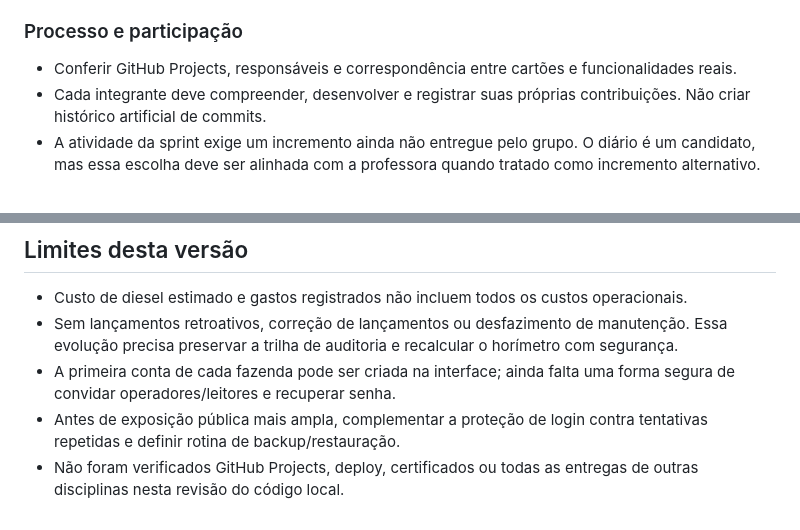
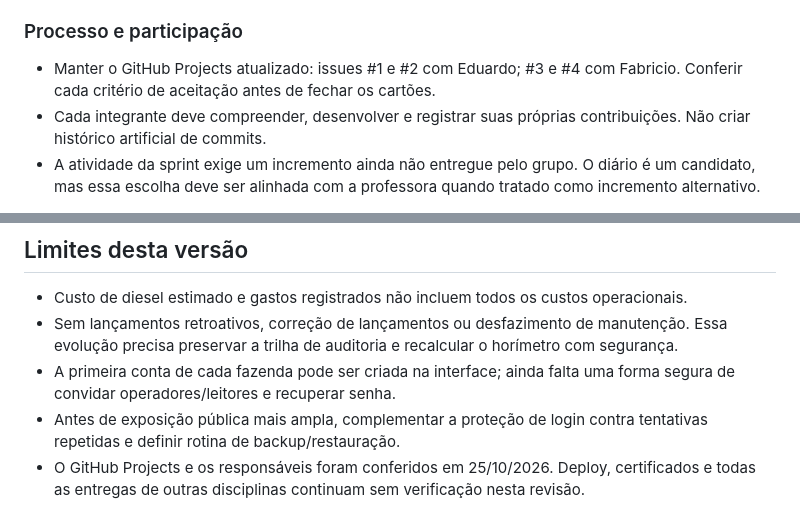
Before and after one commit to fabricio777666/AgroTrack, a Markdown page: docs/REQUISITOS.md, 2 parts joined by grey strips. GitHub-like rendering.

```diff
--- a/docs/REQUISITOS.md
+++ b/docs/REQUISITOS.md
@@ -45,7 +45,7 @@ Não substituir esses itens por nomes de funções Python. O banco do projeto fo
 
 ### Processo e participação
 
-- Conferir GitHub Projects, responsáveis e correspondência entre cartões e funcionalidades reais.
+- Manter o GitHub Projects atualizado: issues #1 e #2 com Eduardo; #3 e #4 com Fabricio. Conferir cada critério de aceitação antes de fechar os cartões.
 - Cada integrante deve compreender, desenvolver e registrar suas próprias contribuições. Não criar histórico artificial de commits.
 - A atividade da sprint exige um incremento ainda não entregue pelo grupo. O diário é um candidato, mas essa escolha deve ser alinhada com a professora quando tratado como incremento alternativo.
 
@@ -55,4 +55,4 @@ Não substituir esses itens por nomes de funções Python. O banco do projeto fo
 - Sem lançamentos retroativos, correção de lançamentos ou desfazimento de manutenção. Essa evolução precisa preservar a trilha de auditoria e recalcular o horímetro com segurança.
 - A primeira conta de cada fazenda pode ser criada na interface; ainda falta uma forma segura de convidar operadores/leitores e recuperar senha.
 - Antes de exposição pública mais ampla, complementar a proteção de login contra tentativas repetidas e definir rotina de backup/restauração.
-- Não foram verificados GitHub Projects, deploy, certificados ou todas as entregas de outras disciplinas nesta revisão do código local.
+- O GitHub Projects e os responsáveis foram conferidos em 25/10/2026. Deploy, certificados e todas as entregas de outras disciplinas continuam sem verificação nesta revisão.
```
Also changed, not shown: README.md (+11 -0 lines).
